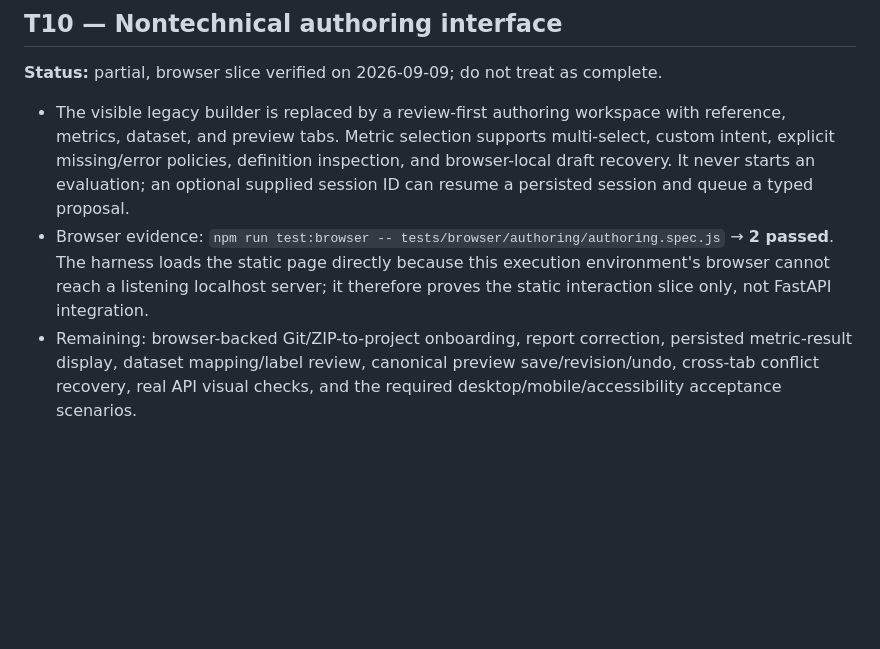
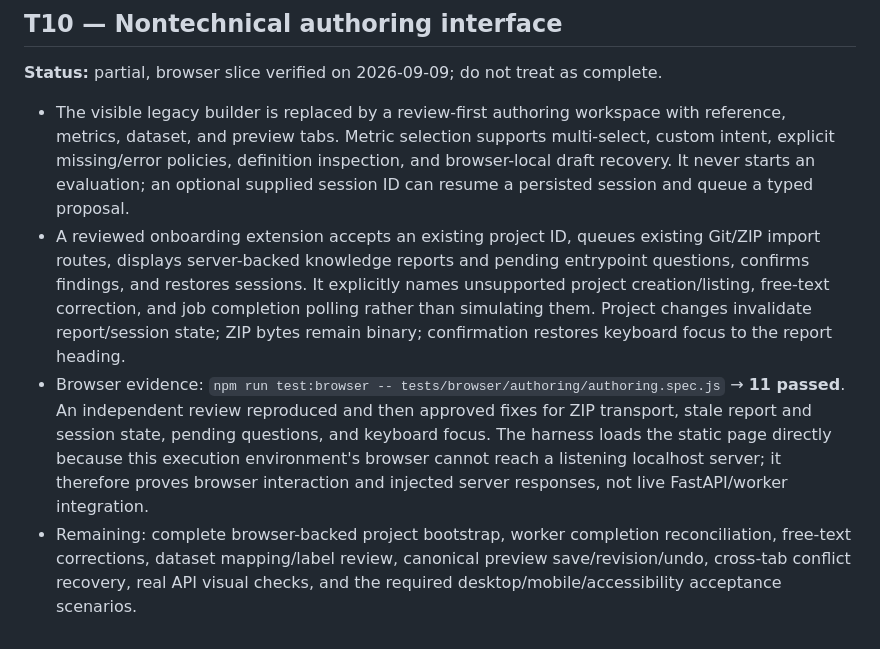
Before and after one commit to ALDRIN121/traceline, a Markdown page: docs/design/workflow-implementation-status.md, the part around the change. Drawn GitHub-style; blank space fills up the shorter version.

Commit message:
docs: record reviewed T10 onboarding checkpoint

```diff
--- a/docs/design/workflow-implementation-status.md
+++ b/docs/design/workflow-implementation-status.md
@@ -225,12 +225,21 @@ complete.
   inspection, and browser-local draft recovery. It never starts an evaluation;
   an optional supplied session ID can resume a persisted session and queue a
   typed proposal.
+- A reviewed onboarding extension accepts an existing project ID, queues existing
+  Git/ZIP import routes, displays server-backed knowledge reports and pending
+  entrypoint questions, confirms findings, and restores sessions. It explicitly
+  names unsupported project creation/listing, free-text correction, and job
+  completion polling rather than simulating them. Project changes invalidate
+  report/session state; ZIP bytes remain binary; confirmation restores keyboard
+  focus to the report heading.
 - Browser evidence: `npm run test:browser --
-  tests/browser/authoring/authoring.spec.js` → **2 passed**. The harness loads
-  the static page directly because this execution environment's browser cannot
-  reach a listening localhost server; it therefore proves the static interaction
-  slice only, not FastAPI integration.
-- Remaining: browser-backed Git/ZIP-to-project onboarding, report correction,
-  persisted metric-result display, dataset mapping/label review, canonical
+  tests/browser/authoring/authoring.spec.js` → **11 passed**. An independent
+  review reproduced and then approved fixes for ZIP transport, stale report and
+  session state, pending questions, and keyboard focus. The harness loads the
+  static page directly because this execution environment's browser cannot
+  reach a listening localhost server; it therefore proves browser interaction
+  and injected server responses, not live FastAPI/worker integration.
+- Remaining: complete browser-backed project bootstrap, worker completion
+  reconciliation, free-text corrections, dataset mapping/label review, canonical
   preview save/revision/undo, cross-tab conflict recovery, real API visual
   checks, and the required desktop/mobile/accessibility acceptance scenarios.
```
